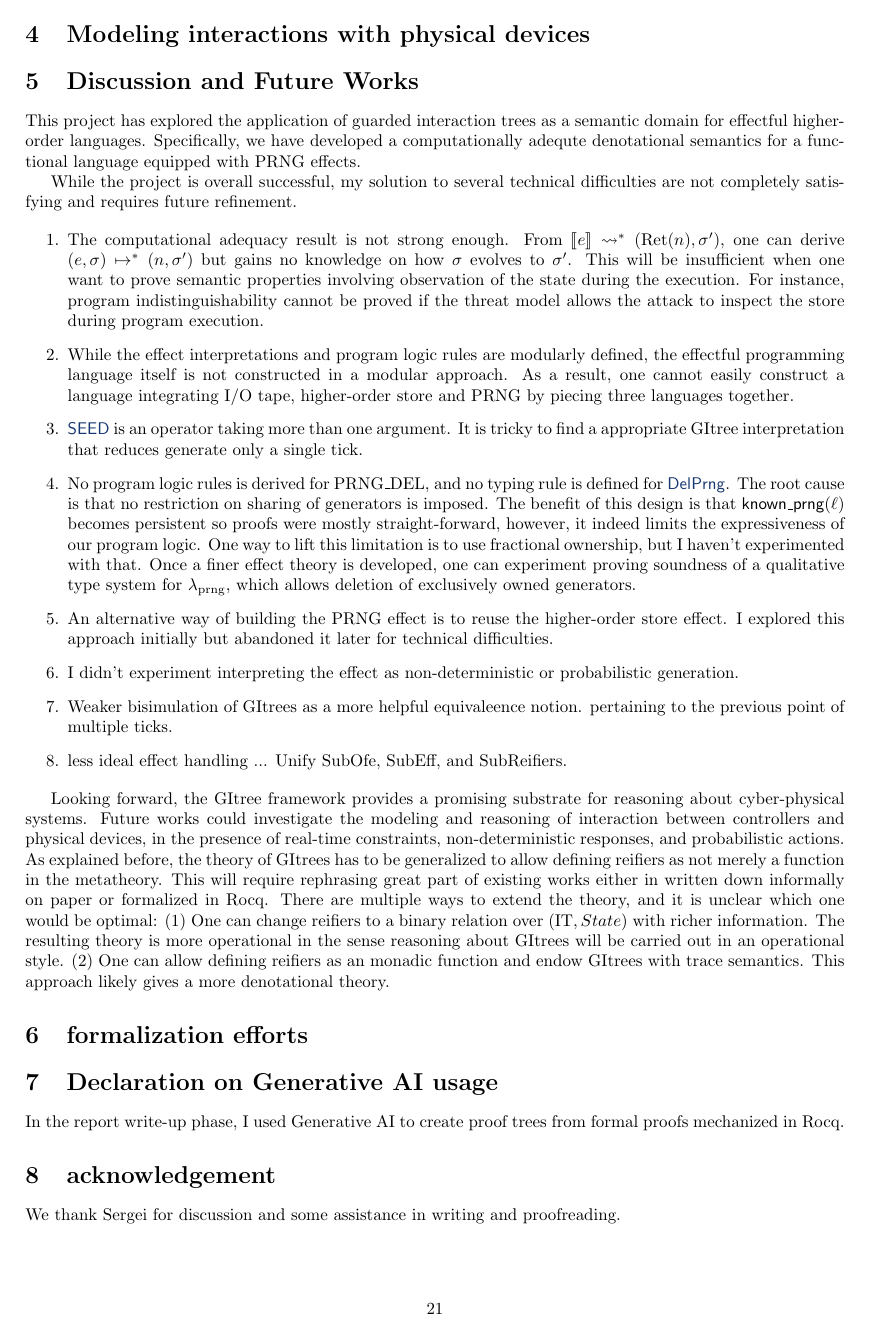
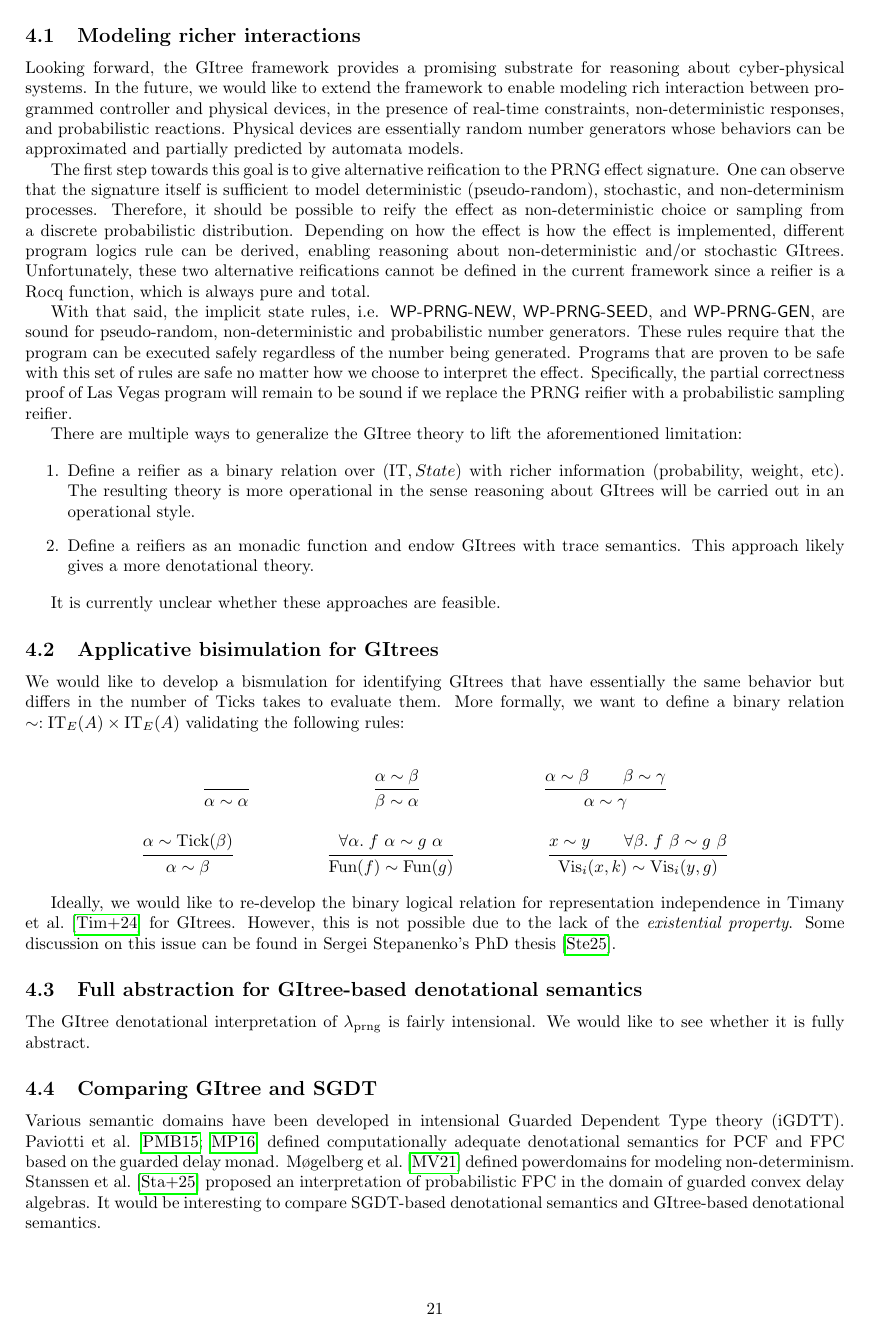
Before and after one commit to hehelego/gitree-prng-report, a LaTeX document (main.tex): page 21 of 23. Compiled offline with pdfLaTeX.

Commit message:
final draft

```diff
--- a/main.tex
+++ b/main.tex
@@ -1634,12 +1664,5 @@ In their settings, they define \(\wpre{e}{\Phi}\) as \(\wpre{\sem{e}}{\Phi}\) wh
 Whenever a program logic is defined, an adequacy theorem linking \(\wpre{\sem{e}}{\Phi}\) with the operational semantics of \(e\) has to be established.
 To the best of our knowledge, no similar experimentation has been done for guarded interaction trees.
 
-\section{Modeling interactions with physical devices}
-
-% TODO: expand ... explain how this is a generalization of the
-
 \section{Discussion and Future Works}
 
-This project has explored the application of guarded interaction trees as a semantic domain for effectful higher-order languages. Specifically, we have developed a computationally adequte denotational semantics for a functional language equipped with PRNG effects.\par
-
-While the project is overall successful, my solution to several technical difficulties are not completely satisfying and requires future refinement.
@@ -1646,48 +1673,61 @@ While the project is overall successful, my solution to several technical diffic
+\subsection{Modeling richer interactions}
+
+Looking forward, the GItree framework provides a promising substrate for reasoning about cyber-physical systems.
+In the future, we would like to extend the framework to enable modeling rich interaction between programmed controller and physical devices, in the presence of real-time constraints, non-deterministic responses, and probabilistic reactions.
+Physical devices are essentially random number generators whose behaviors can be approximated and partially predicted by automata models.\par
+The first step towards this goal is to give alternative reification to the PRNG effect signature.
+One can observe that the signature itself is sufficient to model deterministic (pseudo-random), stochastic, and non-determinism processes.
+Therefore, it should be possible to reify the effect as non-deterministic choice or sampling from a discrete probabilistic distribution. Depending on how the effect is how the effect is implemented, different program logics rule can be derived, enabling reasoning about non-deterministic and/or stochastic GItrees. Unfortunately, these two alternative reifications cannot be defined in the current framework since a reifier is a Rocq function, which is always pure and total.\par
+With that said, the implicit state rules, i.e. \textsf{WP-PRNG-NEW}, \textsf{WP-PRNG-SEED}, and \textsf{WP-PRNG-GEN}, are sound for pseudo-random, non-deterministic and probabilistic number generators. These rules require that the program can be executed safely regardless of the number being generated. Programs that are proven to be safe with this set of rules are safe no matter how we choose to interpret the effect. Specifically, the partial correctness proof of Las Vegas program will remain to be sound if we replace the PRNG reifier with a probabilistic sampling reifier.\par
+
+There are multiple ways to generalize the GItree theory to lift the aforementioned limitation:
 
 \begin{enumerate}
-  \item The computational adequacy result is not strong enough.
-    From \(\sem{e}\Redu^\ast (\gRet(n),\sigma')\), one can derive \((e,\sigma) \redu^\ast (n,\sigma')\) but gains no knowledge on how \(\sigma\) evolves to \(\sigma'\).
-    This will be insufficient when one want to prove semantic properties involving observation of the state during the execution.
-    For instance, program indistinguishability cannot be proved if the threat model allows the attack to inspect the store during program execution.
-    % TODO: rephrase this.
-    % It can be difficult to do so. But we probably imagine it impossible.
-    % frame this thing as: some strengthening is needed before we can use this theorem to prove indistinguishability stuff.
-    % some full-abstraction results
-  \item While the effect interpretations and program logic rules are modularly defined,
-    the effectful programming language itself is not constructed in a modular approach.
-    As a result, one cannot easily construct a language integrating I/O tape, higher-order store and PRNG by piecing three languages together.
-  \item \(\syn{SEED}\) is an operator taking more than one argument.
-    It is tricky to find a appropriate GItree interpretation that reduces generate only a single tick.
-  \item No program logic rules is derived for \(\mathrm{PRNG\_DEL}\), and no typing rule is defined for \(\syn{DelPrng}\).
-    The root cause is that no restriction on sharing of generators is imposed.
-    The benefit of this design is that \(\knownprng(\ell)\) becomes persistent so proofs were mostly straight-forward, however, it indeed limits the expressiveness of our program logic.
-    One way to lift this limitation is to use fractional ownership, but I haven't experimented with that.
-    Once a finer effect theory is developed, one can experiment proving soundness of a qualitative type system for \(\lambda_\prng\), which allows deletion of exclusively owned generators.
-  \item An alternative way of building the PRNG effect is to reuse the higher-order store effect.
-    I explored this approach initially but abandoned it later for technical difficulties.
-  \item I didn't experiment interpreting the effect as non-deterministic or probabilistic generation.
-  \item Weaker bisimulation of GItrees as a more helpful equivaleence notion.
-    pertaining to the previous point of multiple ticks.
-  \item less ideal effect handling ...
-    Unify SubOfe, SubEff, and SubReifiers.
-
+  \item Define a reifier as a binary relation over \((\IT,State)\) with richer information (probability, weight, etc).
+    The resulting theory is more operational in the sense reasoning about GItrees will be carried out in an operational style.
+  \item Define a reifiers as an monadic function and endow GItrees with trace semantics.
+    This approach likely gives a more denotational theory.
 \end{enumerate}
 
-Looking forward, the GItree framework provides a promising substrate for reasoning about cyber-physical systems. Future works could investigate the modeling and reasoning of interaction between controllers and physical devices, in the presence of real-time constraints, non-deterministic responses, and probabilistic actions.
-As explained before, the theory of GItrees has to be generalized to allow defining reifiers as not merely a function in the metatheory. This will require rephrasing great part of existing works either in written down informally on paper or formalized in Rocq.
-There are multiple ways to extend the theory, and it is unclear which one would be optimal:
-(1) One can change reifiers to a binary relation over \((\IT,State)\) with richer information. The resulting theory is more operational in the sense reasoning about GItrees will be carried out in an operational style.
-(2) One can allow defining reifiers as an monadic function and endow GItrees with trace semantics. This approach likely gives a more denotational theory.
-
-\section{formalization efforts}
+It is currently unclear whether these approaches are feasible.
+
+\subsection{Applicative bisimulation for GItrees}
+
+We would like to develop a bismulation for identifying GItrees that have essentially the same behavior but differs in the number of \(\Tick\)s takes to evaluate them.
+More formally, we want to define a binary relation \(\sim : \IT_{E}(A) \times \IT_{E}(A)\) validating the following rules:
+
+\begin{mathpar}
+  \inferrule{ }{\alpha \sim \alpha}
+  \and \inferrule{\alpha \sim \beta}{\beta \sim \alpha}
+  \and \inferrule{\alpha \sim \beta \\ \beta\sim \gamma}{\alpha \sim \gamma}\\
+  \inferrule{\alpha \sim \Tick(\beta)}{\alpha \sim \beta}
+  \and \inferrule{\forall \alpha.\; f~\alpha \sim g~\alpha}{\gFun(f) \sim \gFun(g)}
+  \and \inferrule{x \sim y \\ \forall \beta.\; f~\beta \sim g~\beta}{\gVis_i(x,k) \sim \gVis_i(y,g)}
+\end{mathpar}
+
+Ideally, we would like to re-develop the binary logical relation for representation independence in Timany et al.~\cite{jacm-logrel} for GItrees.
+However, this is not possible due to the lack of the \emph{existential property}. Some discussion on this issue can be found in Sergei Stepanenko's PhD thesis~\cite{stepanenko2025formal}.
+
+\subsection{Full abstraction for GItree-based denotational semantics}
+
+The GItree denotational interpretation of \(\lambda_\prng\) is fairly intensional.
+We would like to see whether it is fully abstract.
+
+\subsection{Comparing GItree and SGDT}
+
+Various semantic domains have been developed in intensional Guarded Dependent Type theory (iGDTT).
+Paviotti et al.~\cite{paviotti2015model,mogelberg2016denotational} defined computationally adequate denotational semantics for PCF and FPC based on the guarded delay monad.
+M{\o}gelberg et al.~\cite{mogelberg2021two} defined powerdomains for modeling non-determinism. Stanssen et al.~\cite{stassen2025modelling} proposed an interpretation of probabilistic FPC in the domain of guarded convex delay algebras.
+It would be interesting to compare SGDT-based denotational semantics and GItree-based denotational semantics.
 
 \section{Declaration on Generative AI usage}
 
-In the report write-up phase, I used Generative AI to create proof trees from formal proofs mechanized in Rocq.
-
-\section{acknowledgement}
-
-We thank Sergei for discussion and some assistance in writing and proofreading.
+Generative AI is employed in the report write-up phase of this project.
+I used GAI for proofreading and polishing. Some informal proofs in the report are created by asking GAI to translate mechanized Rocq proofs.
+
+\section{Acknowledgement}
+
+Special thanks to Sergei Stepanenko for discussion and proofreading.
 
 \nocite{*}
 \printbibliography
```
Also changed, not shown: refs.bib (+46 -0 lines), main.pdf, main.tex (78 more changed lines).
